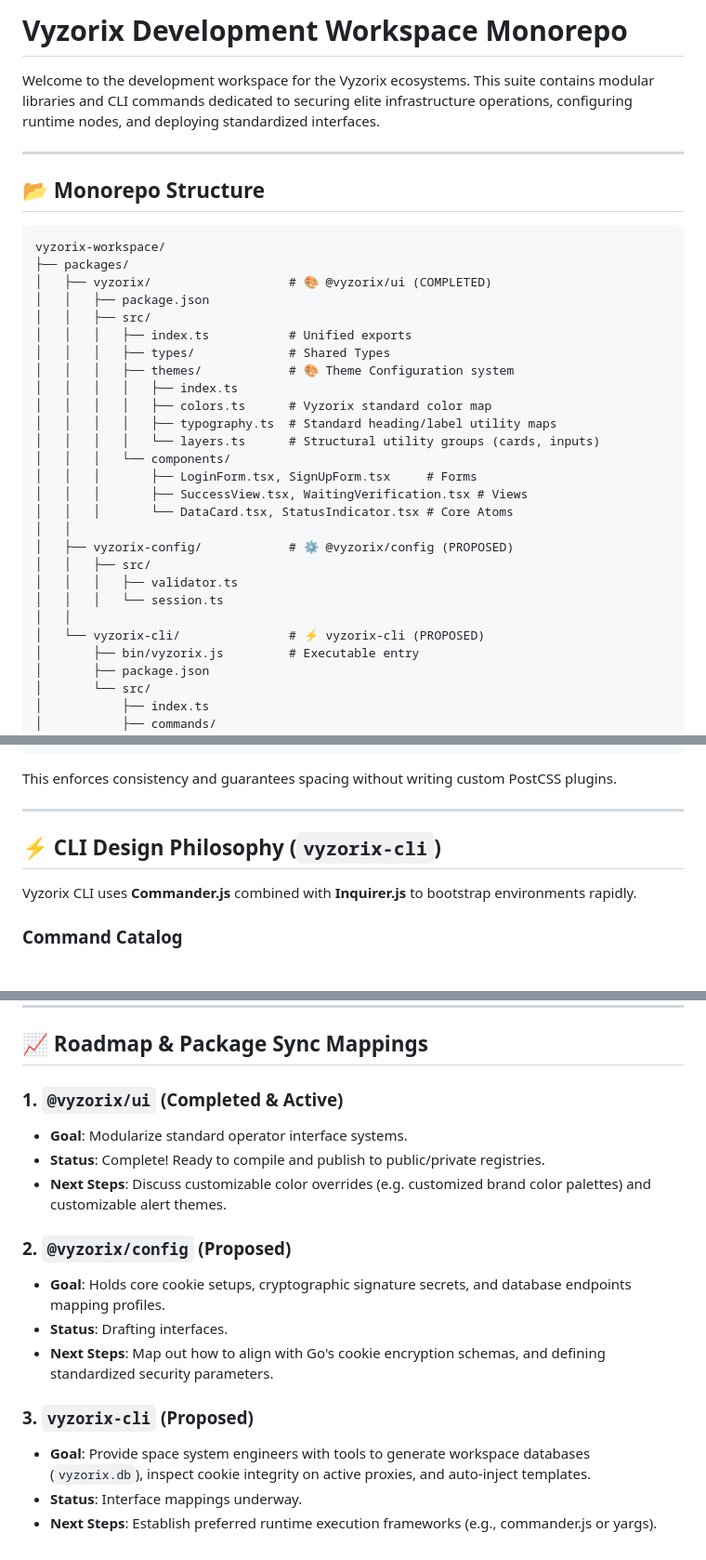
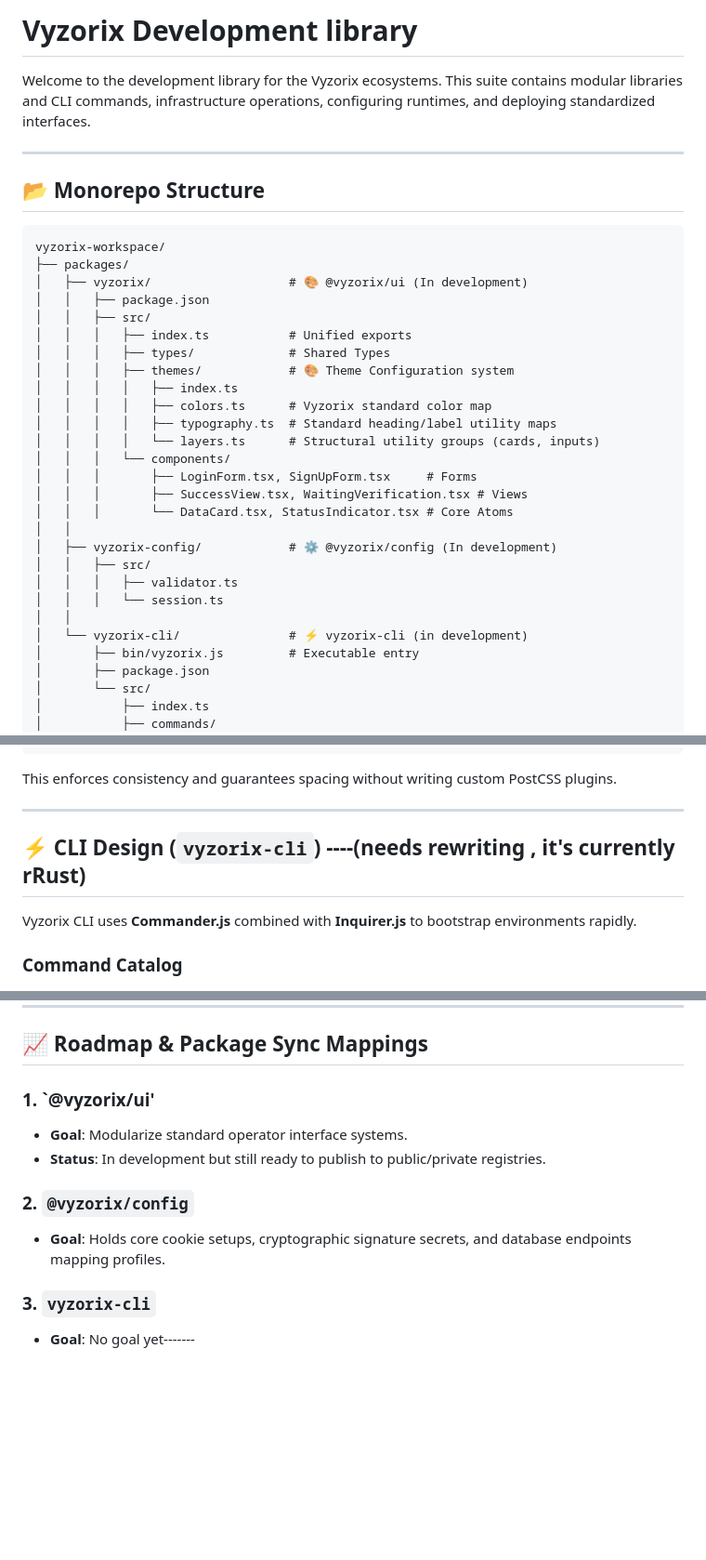
Before and after one commit to VinnsEdesigner/Library, a Markdown page: packages/README.md, 3 parts joined by grey strips. Shown at 93% size. Drawn GitHub-style; blank space fills up the shorter version.

Commit message:
Revise README for Vyzorix development library
Updated README to reflect changes in project status and descriptions.

````diff
--- a/packages/README.md
+++ b/packages/README.md
@@ -1,6 +1,6 @@
-# Vyzorix Development Workspace Monorepo
+# Vyzorix Development library
 
-Welcome to the development workspace for the Vyzorix ecosystems. This suite contains modular libraries and CLI commands dedicated to securing elite infrastructure operations, configuring runtime nodes, and deploying standardized interfaces.
+Welcome to the development library for the Vyzorix ecosystems. This suite contains modular libraries and CLI commands, infrastructure operations, configuring runtimes, and deploying standardized interfaces.
 
 ---
 
@@ -9,7 +9,7 @@ Welcome to the development workspace for the Vyzorix ecosystems. This suite cont
 ```
 vyzorix-workspace/
 ├── packages/
-│   ├── vyzorix/                   # 🎨 @vyzorix/ui (COMPLETED)
+│   ├── vyzorix/                   # 🎨 @vyzorix/ui (In development)
 │   │   ├── package.json
 │   │   ├── src/
 │   │   │   ├── index.ts           # Unified exports
@@ -24,12 +24,12 @@ vyzorix-workspace/
 │   │   │       ├── SuccessView.tsx, WaitingVerification.tsx # Views
 │   │   │       └── DataCard.tsx, StatusIndicator.tsx # Core Atoms
 │   │
-│   ├── vyzorix-config/            # ⚙️ @vyzorix/config (PROPOSED)
+│   ├── vyzorix-config/            # ⚙️ @vyzorix/config (In development)
 │   │   ├── src/
 │   │   │   ├── validator.ts
 │   │   │   └── session.ts
 │   │
-│   └── vyzorix-cli/               # ⚡ vyzorix-cli (PROPOSED)
+│   └── vyzorix-cli/               # ⚡ vyzorix-cli (in development)
 │       ├── bin/vyzorix.js         # Executable entry
 │       ├── package.json
 │       └── src/
@@ -63,7 +63,7 @@ This enforces consistency and guarantees spacing without writing custom PostCSS
 
 ---
 
-## ⚡ CLI Design Philosophy (`vyzorix-cli`)
+## ⚡ CLI Design (`vyzorix-cli`) ----(needs rewriting , it's currently rRust)
 
 Vyzorix CLI uses **Commander.js** combined with **Inquirer.js** to bootstrap environments rapidly.
 
@@ -100,17 +100,13 @@ To enable seamless local resolution of packages without complex symlinking, add
 
 ## 📈 Roadmap & Package Sync Mappings
 
-### 1. `@vyzorix/ui` (Completed & Active)
+### 1. `@vyzorix/ui'
 * **Goal**: Modularize standard operator interface systems.
-* **Status**: Complete! Ready to compile and publish to public/private registries.
-* **Next Steps**: Discuss customizable color overrides (e.g. customized brand color palettes) and customizable alert themes.
+* **Status**: In development but still ready to publish to public/private registries.
 
-### 2. `@vyzorix/config` (Proposed)
+### 2. `@vyzorix/config`
 * **Goal**: Holds core cookie setups, cryptographic signature secrets, and database endpoints mapping profiles.
-* **Status**: Drafting interfaces.
-* **Next Steps**: Map out how to align with Go's cookie encryption schemas, and defining standardized security parameters.
 
-### 3. `vyzorix-cli` (Proposed)
-* **Goal**: Provide space system engineers with tools to generate workspace databases (`vyzorix.db`), inspect cookie integrity on active proxies, and auto-inject templates.
-* **Status**: Interface mappings underway.
-* **Next Steps**: Establish preferred runtime execution frameworks (e.g., commander.js or yargs).
+
+### 3. `vyzorix-cli`
+* **Goal**: No goal yet-------
````
Also changed, not shown: other parts of packages/README.md (+1 -1 lines).
